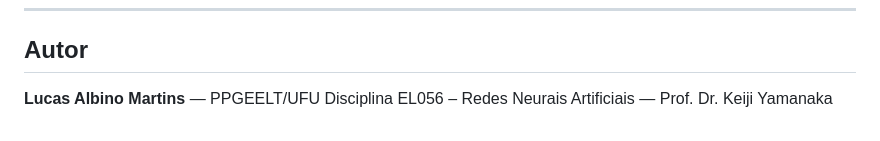
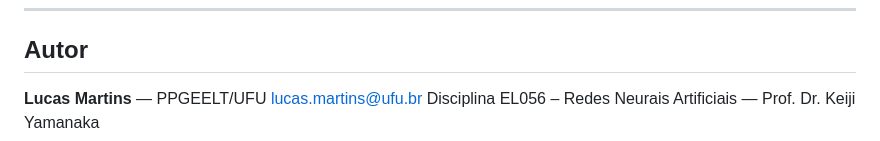
Before and after one commit to lucastuxnet/Redes-Neurais-Artificiais, a Markdown page: perceptron/README.md, the part around the change. Drawn GitHub-style.

```diff
--- a/perceptron/README.md
+++ b/perceptron/README.md
@@ -166,5 +166,5 @@ pdflatex relatorio.tex && pdflatex relatorio.tex
 
 ## Autor
 
-**Lucas Albino Martins** — PPGEELT/UFU
+**Lucas Martins** — PPGEELT/UFU lucas.martins@ufu.br
 Disciplina EL056 – Redes Neurais Artificiais — Prof. Dr. Keiji Yamanaka
```
